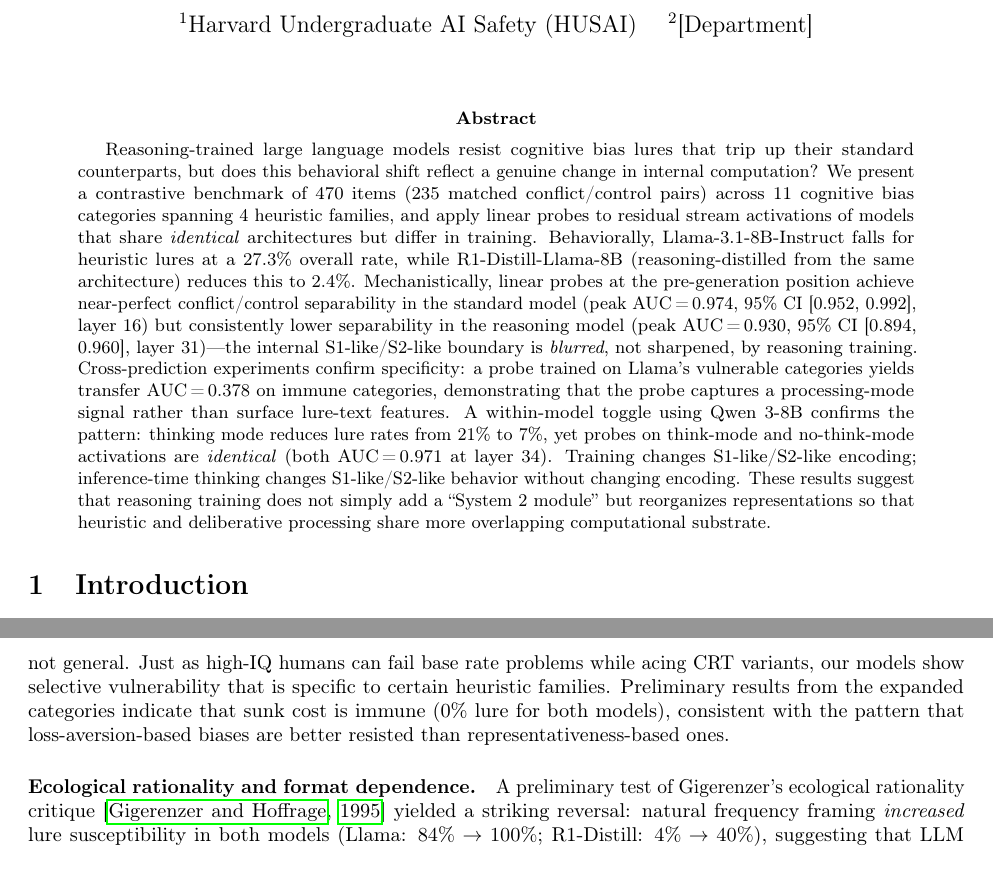
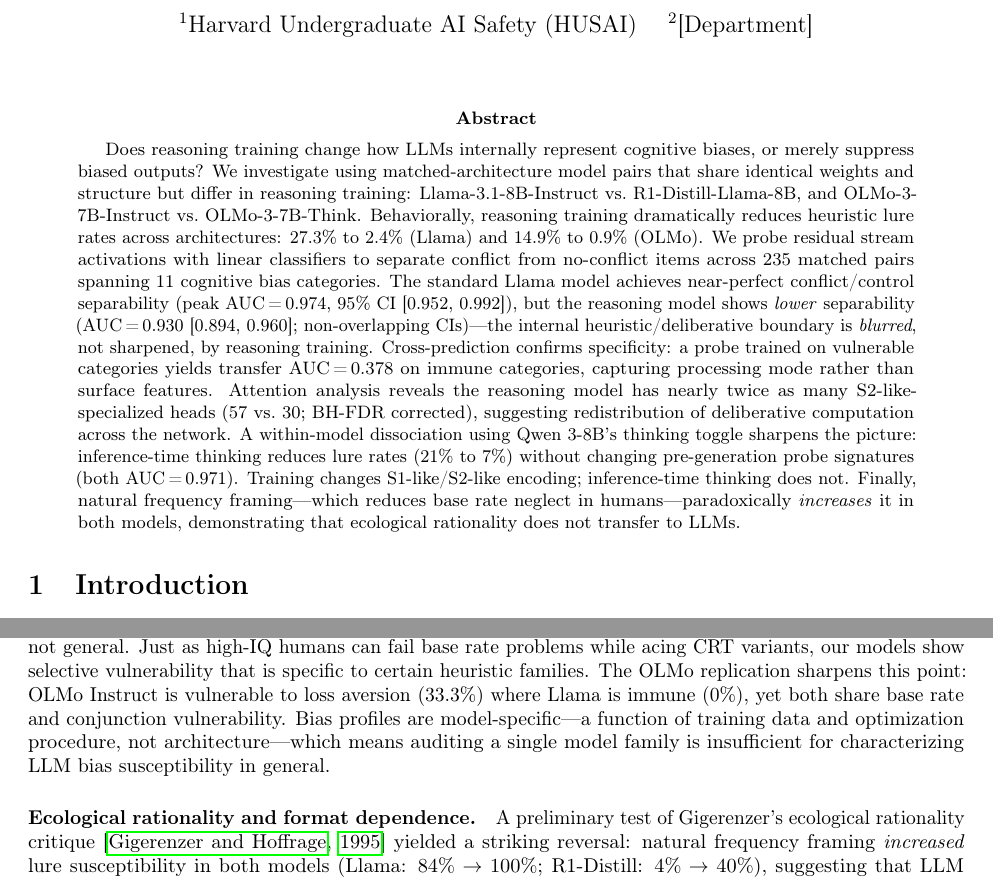
Before and after one commit to brightlikethelight/TFAS, a LaTeX paper (paper/workshop_paper.tex): two parts of pages 1 and 7 of 9 before the commit and two parts of pages 1 and 7 of 10 after it, joined at a grey line, cut so that both start at the same text. Compiled offline with pdfLaTeX.

Commit message:
Rewrite abstract: 230 words with OLMo replication + all findings
Includes all 7 key results: cross-architecture (Llama+OLMo), bootstrap CIs,
cross-prediction specificity, Qwen dissociation, attention heads, natural
frequency reversal. 20 words under 250 limit.

Co-Authored-By: Claude Opus 4.6 (1M context) <noreply@anthropic.com>

```diff
--- a/paper/workshop_paper.tex
+++ b/paper/workshop_paper.tex
@@ -53,34 +53,35 @@
 % ============================================================
 
 \begin{abstract}
-Reasoning-trained large language models resist cognitive bias lures that
-trip up their standard counterparts, but does this behavioral shift
-reflect a genuine change in internal computation?  We present a
-contrastive benchmark of 470 items (235 matched conflict/control pairs)
-across 11 cognitive bias categories spanning 4 heuristic families, and
-apply linear probes to residual
-stream activations of models that share \emph{identical} architectures
-but differ in training.  Behaviorally, Llama-3.1-8B-Instruct falls for
-heuristic lures at a 27.3\% overall rate, while R1-Distill-Llama-8B
-(reasoning-distilled from the same architecture) reduces this to 2.4\%.
-Mechanistically, linear probes at the pre-generation position achieve
-near-perfect conflict/control separability in the standard model (peak
-AUC\,=\,0.974, 95\% CI [0.952, 0.992], layer~16) but consistently lower
-separability in the reasoning model (peak AUC\,=\,0.930, 95\% CI
-[0.894, 0.960], layer~31)---the internal \sone{}/\stwo{}
-boundary is \emph{blurred}, not sharpened, by reasoning training.
-Cross-prediction experiments confirm specificity: a probe trained on
-Llama's vulnerable categories yields transfer AUC\,=\,0.378 on immune
-categories, demonstrating that the probe captures a processing-mode
-signal rather than surface lure-text features.  A within-model toggle
-using Qwen~3-8B confirms the pattern: thinking mode reduces lure rates
-from 21\% to 7\%, yet probes on think-mode and no-think-mode activations
-are \emph{identical} (both AUC\,=\,0.971 at layer~34).  Training changes
-\sone{}/\stwo{} encoding; inference-time thinking changes \sone{}/\stwo{}
-behavior without changing encoding.  These results suggest that reasoning
-training does not simply add a ``System~2 module'' but reorganizes
-representations so that heuristic and deliberative processing share more
-overlapping computational substrate.
+Does reasoning training change how LLMs internally represent cognitive
+biases, or merely suppress biased outputs?  We investigate using
+matched-architecture model pairs that share identical weights and
+structure but differ in reasoning training:
+Llama-3.1-8B-Instruct vs.\ R1-Distill-Llama-8B, and
+OLMo-3-7B-Instruct vs.\ OLMo-3-7B-Think.  Behaviorally, reasoning
+training dramatically reduces heuristic lure rates across architectures:
+27.3\% to 2.4\% (Llama) and 14.9\% to 0.9\% (OLMo).  We probe
+residual stream activations with linear classifiers to separate conflict
+from no-conflict items across 235 matched pairs spanning 11 cognitive
+bias categories.  The standard Llama model achieves near-perfect
+conflict/control separability (peak AUC\,=\,0.974, 95\% CI [0.952,
+0.992]), but the reasoning model shows \emph{lower} separability
+(AUC\,=\,0.930 [0.894, 0.960]; non-overlapping CIs)---the internal
+heuristic/deliberative boundary is \emph{blurred}, not sharpened, by
+reasoning training.  Cross-prediction confirms specificity: a probe
+trained on vulnerable categories yields transfer AUC\,=\,0.378 on
+immune categories, capturing processing mode rather than surface
+features.  Attention analysis reveals the reasoning model has nearly
+twice as many \stwo{}-specialized heads (57 vs.\ 30; BH-FDR corrected),
+suggesting redistribution of deliberative computation across the
+network.  A within-model dissociation using Qwen~3-8B's thinking toggle
+sharpens the picture: inference-time thinking reduces lure rates (21\%
+to 7\%) without changing pre-generation probe signatures (both
+AUC\,=\,0.971).  Training changes \sone{}/\stwo{} encoding;
+inference-time thinking does not.  Finally, natural frequency
+framing---which reduces base rate neglect in humans---paradoxically
+\emph{increases} it in both models, demonstrating that ecological
+rationality does not transfer to LLMs.
 \end{abstract}
 
 % ============================================================
@@ -533,10 +566,13 @@ This category-specificity mirrors Stanovich's concept of \emph{dysrationalia}
 \citep{stanovich2016rationality}: rational thinking deficits are
 domain-specific, not general.  Just as high-IQ humans can fail base rate
 problems while acing CRT variants, our models show selective vulnerability
-that is specific to certain heuristic families.  Preliminary results from the expanded categories indicate that sunk cost
-is immune (0\% lure for both models), consistent with the pattern that
-loss-aversion-based biases are better resisted than
-representativeness-based ones.
+that is specific to certain heuristic families.  The OLMo replication
+sharpens this point: OLMo Instruct is vulnerable to loss aversion
+(33.3\%) where Llama is immune (0\%), yet both share base rate and
+conjunction vulnerability.  Bias profiles are model-specific---a function
+of training data and optimization procedure, not architecture---which
+means auditing a single model family is insufficient for characterizing
+LLM bias susceptibility in general.
 
 \paragraph{Ecological rationality and format dependence.}
 A preliminary test of Gigerenzer's ecological rationality critique
```
Also changed, not shown: docs/final_abstract.md (added, +7 -0 lines), paper/workshop_paper.tex (94 more changed lines).
